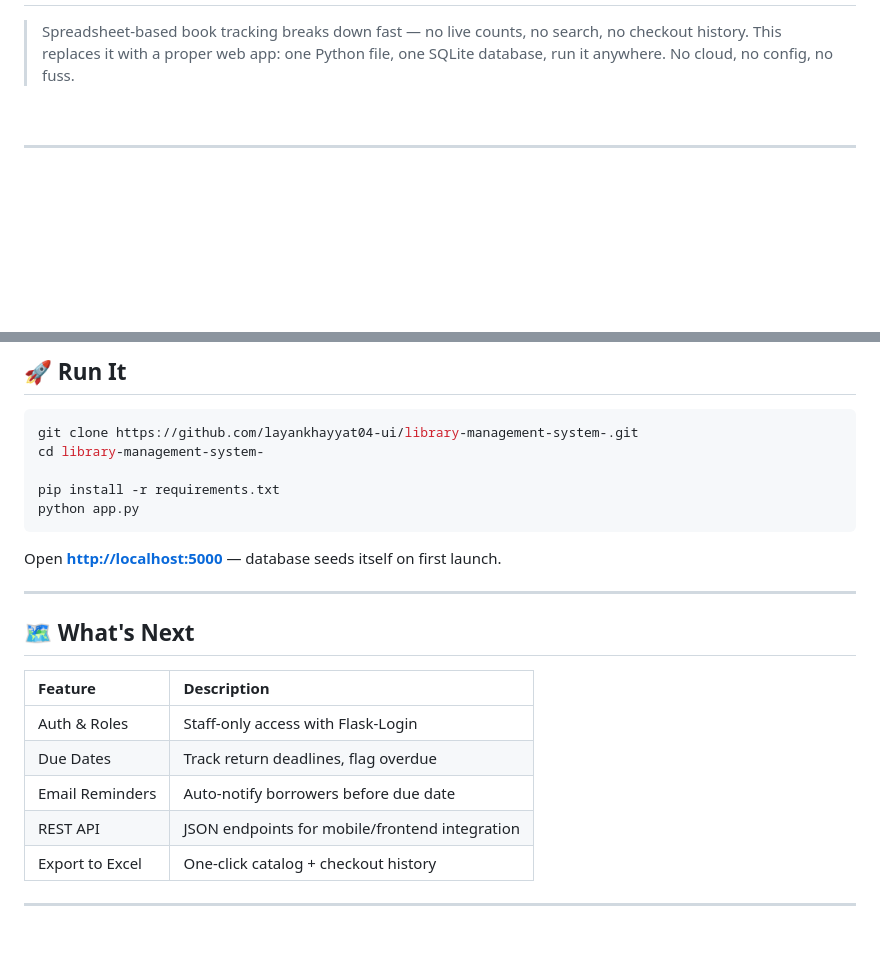
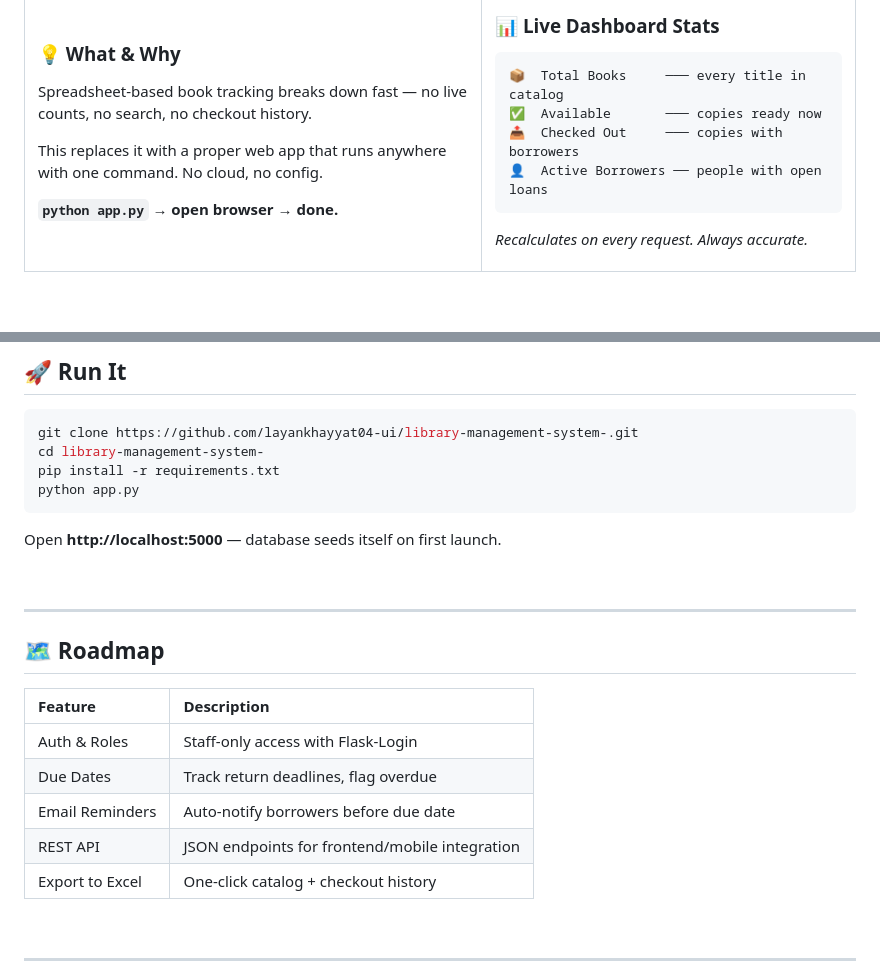
Before and after one commit to layankhayyat04-ui/library-management-system-, a Markdown page: README.md, 2 parts joined by grey strips. GitHub-like rendering; blank space fills up the shorter version.

````diff
--- a/README.md
+++ b/README.md
@@ -38,4 +41,22 @@
 
-</div>
+### 💡 What & Why
 
-> Spreadsheet-based book tracking breaks down fast — no live counts, no search, no checkout history. This replaces it with a proper web app: one Python file, one SQLite database, run it anywhere. No cloud, no config, no fuss.
+Spreadsheet-based book tracking breaks down fast — no live counts, no search, no checkout history.
+
+This replaces it with a proper web app that runs anywhere with one command. No cloud, no config.
+
+**`python app.py` → open browser → done.**
+
+</td>
+<td width="45%">
+
+### 📊 Live Dashboard Stats
+
+```
+📦  Total Books     ─── every title in catalog
+✅  Available       ─── copies ready now
+📤  Checked Out     ─── copies with borrowers
+👤  Active Borrowers ── people with open loans
+```
+*Recalculates on every request. Always accurate.*
+
@@ -251,21 +223,22 @@ def return_book(book_id):
 ```bash
 git clone https://github.com/layankhayyat04-ui/library-management-system-.git
 cd library-management-system-
-
 pip install -r requirements.txt
 python app.py
 ```
 
-Open **[http://localhost:5000](http://localhost:5000)** — database seeds itself on first launch.
+Open **http://localhost:5000** — database seeds itself on first launch.
+
+<br/>
 
 ---
 
-## 🗺️ What's Next
+## 🗺️ Roadmap
 
 | Feature | Description |
-|:---|:---|
+|:--------|:------------|
 | Auth & Roles | Staff-only access with Flask-Login |
 | Due Dates | Track return deadlines, flag overdue |
 | Email Reminders | Auto-notify borrowers before due date |
-| REST API | JSON endpoints for mobile/frontend integration |
+| REST API | JSON endpoints for frontend/mobile integration |
 | Export to Excel | One-click catalog + checkout history |
````
Also changed, not shown: other parts of README.md (+134 -179 lines).
